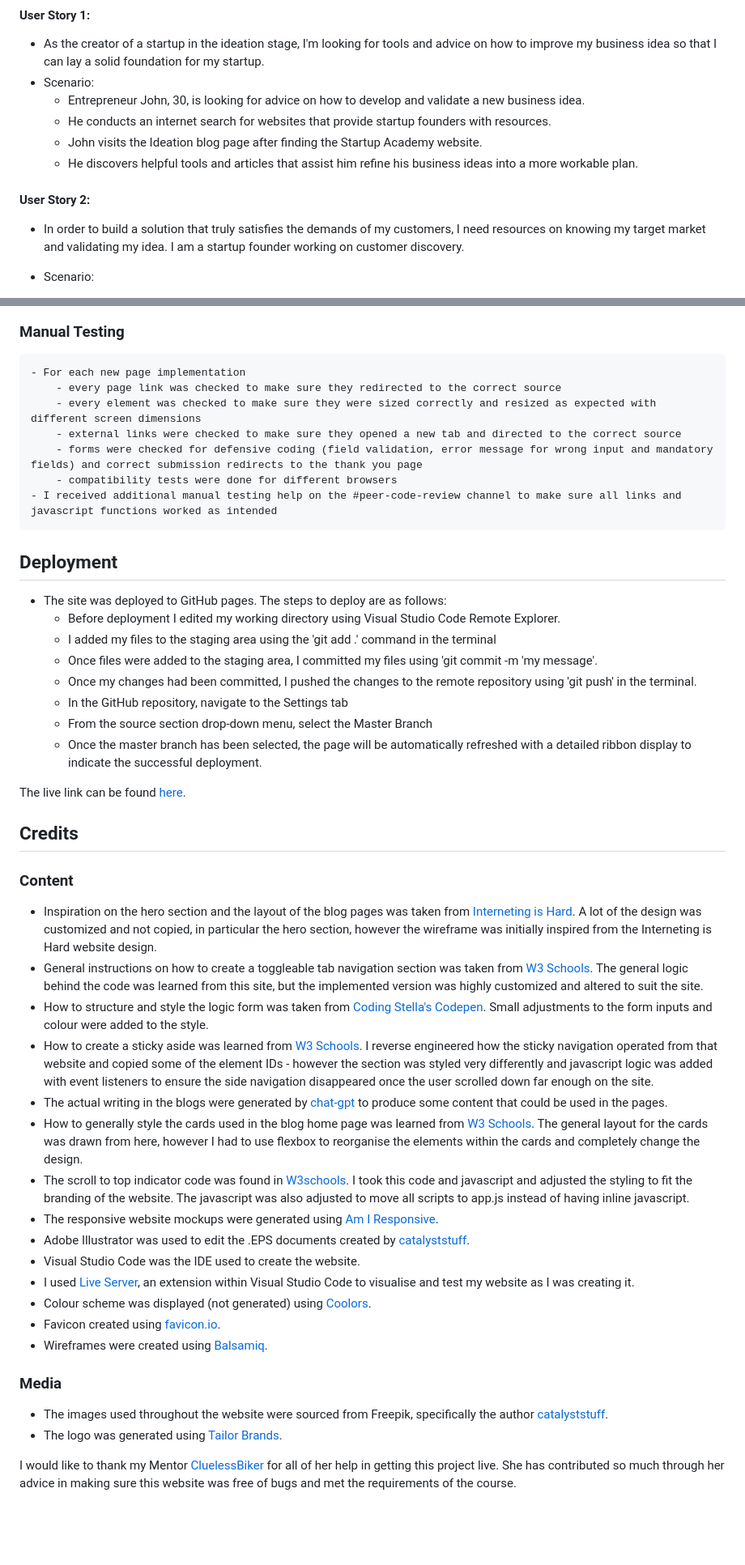
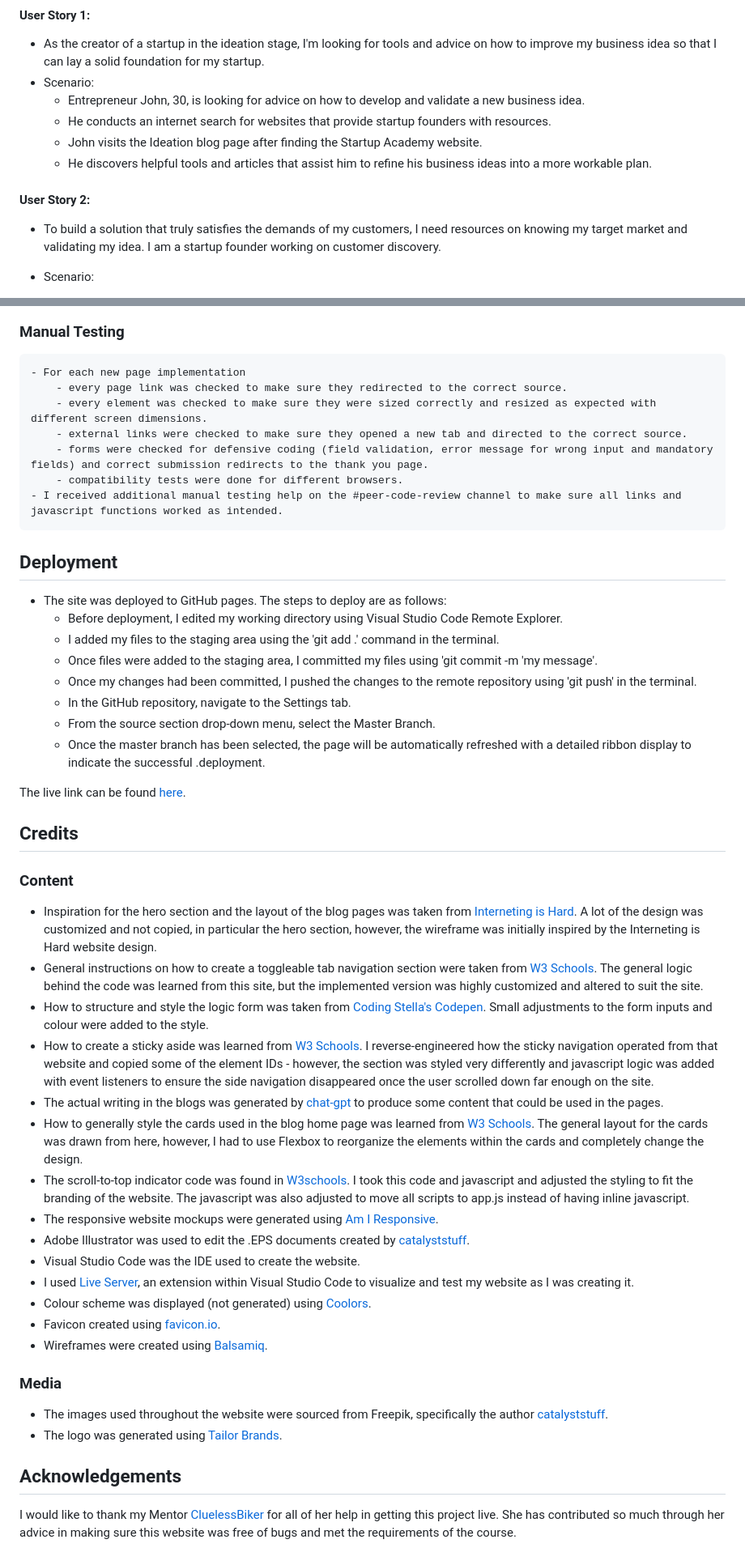
Before and after one commit to BOM-98/project_1, a Markdown page: README.md, 2 parts joined by grey strips. Shown: that part at 81% size. Drawn GitHub-style; blank space fills up the shorter version.

Commit message:
fix spelling errors in readme

```diff
--- a/README.md
+++ b/README.md
@@ -79,11 +79,11 @@ The thank you page is arrived at as soon as a user submits a form on the website
 	- Entrepreneur John, 30, is looking for advice on how to develop and validate a new business idea.
 	- He conducts an internet search for websites that provide startup founders with resources.
 	- John visits the Ideation blog page after finding the Startup Academy website.
-	- He discovers helpful tools and articles that assist him refine his business ideas into a more workable plan.
+	- He discovers helpful tools and articles that assist him to refine his business ideas into a more workable plan.
 
 #### User Story 2:
 
-- In order to build a solution that truly satisfies the demands of my customers, I need resources on knowing my target market and validating my idea. I am a startup founder working on customer discovery.
+- To build a solution that truly satisfies the demands of my customers, I need resources on knowing my target market and validating my idea. I am a startup founder working on customer discovery.
 
 - Scenario:
 	- A 35-year-old company founder named Jane is focusing on finding customers for her fresh app concept.
@@ -246,23 +246,23 @@ To ensure the site functions appropriately I conducted a number of tests. This i
 ### Manual Testing
 
     - For each new page implementation
-        - every page link was checked to make sure they redirected to the correct source
-        - every element was checked to make sure they were sized correctly and resized as expected with different screen dimensions
-        - external links were checked to make sure they opened a new tab and directed to the correct source
-        - forms were checked for defensive coding (field validation, error message for wrong input and mandatory fields) and correct submission redirects to the thank you page
-        - compatibility tests were done for different browsers
-    - I received additional manual testing help on the #peer-code-review channel to make sure all links and javascript functions worked as intended
+        - every page link was checked to make sure they redirected to the correct source.
+        - every element was checked to make sure they were sized correctly and resized as expected with different screen dimensions.
+        - external links were checked to make sure they opened a new tab and directed to the correct source.
+        - forms were checked for defensive coding (field validation, error message for wrong input and mandatory fields) and correct submission redirects to the thank you page.
+        - compatibility tests were done for different browsers.
+    - I received additional manual testing help on the #peer-code-review channel to make sure all links and javascript functions worked as intended.
 
 ## Deployment
 
 -   The site was deployed to GitHub pages. The steps to deploy are as follows:
-    -   Before deployment I edited my working directory using Visual Studio Code Remote Explorer.
-    - I added my files to the staging area using the 'git add .' command in the terminal
+    -   Before deployment, I edited my working directory using Visual Studio Code Remote Explorer.
+    - I added my files to the staging area using the 'git add .' command in the terminal.
     - Once files were added to the staging area, I committed my files using 'git commit -m 'my message'.
     - Once my changes had been committed, I pushed the changes to the remote repository using 'git push' in the terminal.
-    - In the GitHub repository, navigate to the Settings tab
-    -   From the source section drop-down menu, select the Master Branch
-    -   Once the master branch has been selected, the page will be automatically refreshed with a detailed ribbon display to indicate the successful deployment.
+    - In the GitHub repository, navigate to the Settings tab.
+    -   From the source section drop-down menu, select the Master Branch.
+    -   Once the master branch has been selected, the page will be automatically refreshed with a detailed ribbon display to indicate the successful .deployment.
 
 The live link can be found [here](https://bom-98.github.io/project_1/).
 
@@ -270,17 +270,17 @@ The live link can be found [here](https://bom-98.github.io/project_1/).
 
 ### Content
 
-- Inspiration on the hero section and the layout of the blog pages was taken from [Interneting is Hard](https://internetingishard.netlify.app/index.html).  A lot of the design was customized and not copied, in particular the hero section, however the wireframe was initially inspired from the Interneting is Hard website design.
-- General instructions on how to create a toggleable tab navigation section was taken from [W3 Schools](https://www.w3schools.com/howto/howto_js_tabs.asp). The general logic behind the code was learned from this site, but the implemented version was highly customized and altered to suit the site.
+- Inspiration for the hero section and the layout of the blog pages was taken from [Interneting is Hard](https://internetingishard.netlify.app/index.html).  A lot of the design was customized and not copied, in particular the hero section, however, the wireframe was initially inspired by the Interneting is Hard website design.
+- General instructions on how to create a toggleable tab navigation section were taken from [W3 Schools](https://www.w3schools.com/howto/howto_js_tabs.asp). The general logic behind the code was learned from this site, but the implemented version was highly customized and altered to suit the site.
 -  How to structure and style the logic form was taken from [Coding Stella's Codepen](https://codepen.io/codingstella/pen/LYJKQxB). Small adjustments to the form inputs and colour were added to the style.
-- How to create a sticky aside was learned from [W3 Schools](https://www.w3schools.com/howto/howto_js_sticky_header.asp). I reverse engineered how the sticky navigation operated from that website and copied some of the element IDs - however the section was styled very differently and javascript logic was added with event listeners to ensure the side navigation disappeared once the user scrolled down far enough on the site.
-- The actual writing in the blogs were generated by [chat-gpt](https://chat.openai.com/) to produce some content that could be used in the pages.
-- How to generally style the cards used in the blog home page was learned from [W3 Schools](https://www.w3schools.com/howto/howto_css_cards.asp). The general layout for the cards was drawn from here, however I had to use flexbox to reorganise the elements within the cards and completely change the design.
-- The scroll to top indicator code was found in [W3schools](https://www.w3schools.com/howto/howto_js_scroll_to_top.asp). I took this code and javascript and adjusted the styling to fit the branding of the website. The javascript was also adjusted to move all scripts to app.js instead of having inline javascript.
+- How to create a sticky aside was learned from [W3 Schools](https://www.w3schools.com/howto/howto_js_sticky_header.asp). I reverse-engineered how the sticky navigation operated from that website and copied some of the element IDs - however, the section was styled very differently and javascript logic was added with event listeners to ensure the side navigation disappeared once the user scrolled down far enough on the site.
+- The actual writing in the blogs was generated by [chat-gpt](https://chat.openai.com/) to produce some content that could be used in the pages.
+- How to generally style the cards used in the blog home page was learned from [W3 Schools](https://www.w3schools.com/howto/howto_css_cards.asp). The general layout for the cards was drawn from here, however, I had to use Flexbox to reorganize the elements within the cards and completely change the design.
+- The scroll-to-top indicator code was found in [W3schools](https://www.w3schools.com/howto/howto_js_scroll_to_top.asp). I took this code and javascript and adjusted the styling to fit the branding of the website. The javascript was also adjusted to move all scripts to app.js instead of having inline javascript.
 - The responsive website mockups were generated using [Am I Responsive](https://ui.dev/amiresponsive?url=https://bom-98.github.io/project_1/index.html).
 - Adobe Illustrator was used to edit the .EPS documents created by [catalyststuff](https://www.freepik.com/author/catalyststuff).
 - Visual Studio Code was the IDE used to create the website.
-- I used [Live Server](https://marketplace.visualstudio.com/items?itemName=ritwickdey.LiveServer), an extension within Visual Studio Code to visualise and test my website as I was creating it.
+- I used [Live Server](https://marketplace.visualstudio.com/items?itemName=ritwickdey.LiveServer), an extension within Visual Studio Code to visualize and test my website as I was creating it.
 - Colour scheme was displayed (not generated) using [Coolors](https://coolors.co/).
 - Favicon created using [favicon.io](https://favicon.io/favicon-converter/).
 - Wireframes were created using [Balsamiq](https://balsamiq.com/).
@@ -290,4 +290,6 @@ The live link can be found [here](https://bom-98.github.io/project_1/).
  -   The images used throughout the website were sourced from Freepik, specifically the author [catalyststuff](https://www.freepik.com/author/catalyststuff).
 -   The logo was generated using [Tailor Brands](https://studio.tailorbrands.com/).
 
-I would like to thank my Mentor [CluelessBiker](https://github.com/CluelessBiker) for all of her help in getting this project live. She has contributed so much through her advice in making sure this website was free of bugs and met the requirements of the course.
+## Acknowledgements
+
+ I would like to thank my Mentor [CluelessBiker](https://github.com/CluelessBiker) for all of her help in getting this project live. She has contributed so much through her advice in making sure this website was free of bugs and met the requirements of the course.
```
Also changed, not shown: other parts of README.md (+22 -22 lines).
